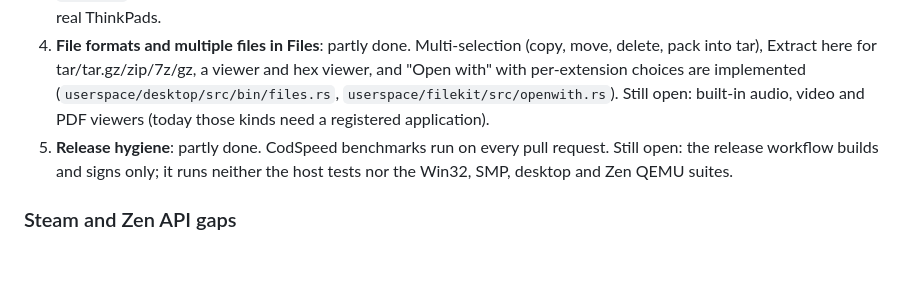
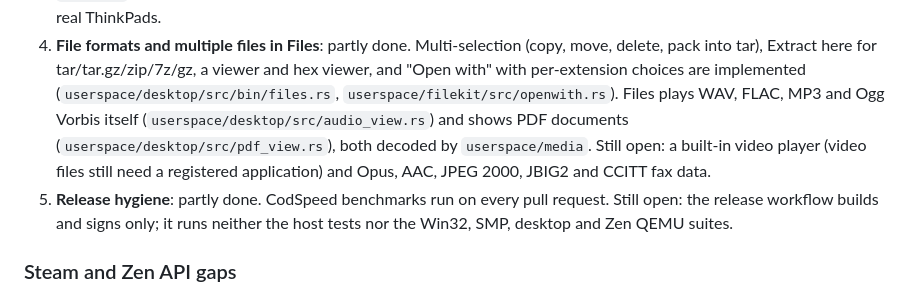
Before and after one commit to OSyxSoftware/OSyx, a Markdown page: docs/roadmap.md, the part around the change. GitHub-like rendering; blank space fills up the shorter version.

Commit message:
docs: Files plays sound files and shows PDF documents
Co-Authored-By: Claude Opus 5.5 <noreply@anthropic.com>

```diff
--- a/docs/roadmap.md
+++ b/docs/roadmap.md
@@ -55,8 +55,12 @@ Planned work, roughly by priority. Items marked (in progress) have a branch.
    (copy, move, delete, pack into tar), Extract here for tar/tar.gz/zip/7z/gz,
    a viewer and hex viewer, and "Open with" with per-extension choices are
    implemented (`userspace/desktop/src/bin/files.rs`,
-   `userspace/filekit/src/openwith.rs`). Still open: built-in audio, video
-   and PDF viewers (today those kinds need a registered application).
+   `userspace/filekit/src/openwith.rs`). Files plays WAV, FLAC, MP3 and Ogg
+   Vorbis itself (`userspace/desktop/src/audio_view.rs`) and shows PDF
+   documents (`userspace/desktop/src/pdf_view.rs`), both decoded by
+   `userspace/media`. Still open: a built-in video player (video files
+   still need a registered application) and Opus, AAC, JPEG 2000, JBIG2
+   and CCITT fax data.
 5. **Release hygiene**: partly done. CodSpeed benchmarks run on every pull
    request. Still open: the release workflow builds and signs only; it runs
    neither the host tests nor the Win32, SMP, desktop and Zen QEMU suites.
```
